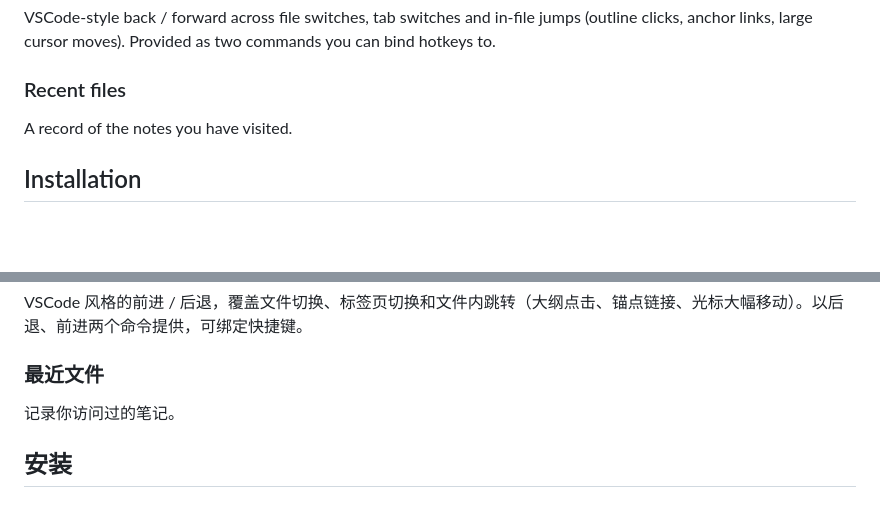
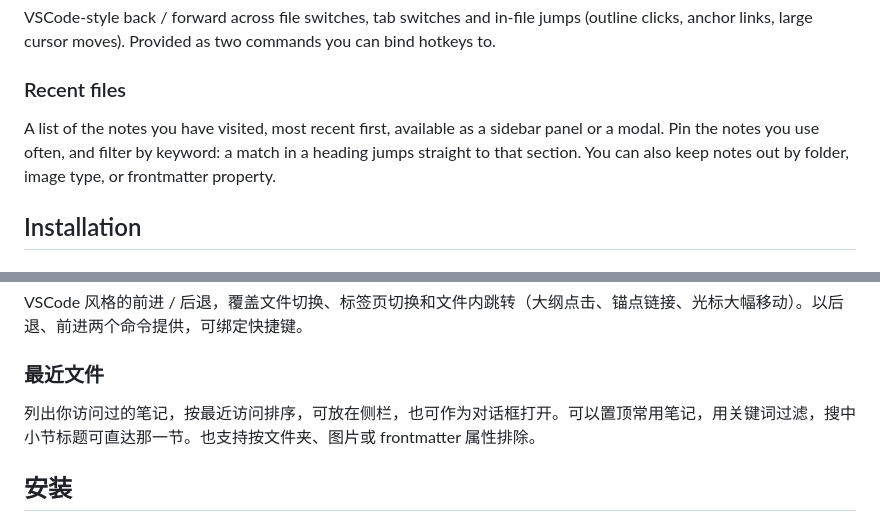
Before and after one commit to aisahpA/obsidian-position-restore, a Markdown page: README.md, 2 parts joined by grey strips. Rendered like a GitHub page; blank space fills up the shorter version.

Commit message:
docs(README): 补充「最近文件」的功能点说明
原来只有一句「记录你访问过的笔记」，看不出和 Obsidian 自带最近文件
列表的区别。补上最近访问排序、侧栏面板与对话框两种形态、置顶、
关键词过滤（命中小节标题直达那一节）和排除规则，中英同步。

```diff
--- a/README.md
+++ b/README.md
@@ -22,7 +22,7 @@ VSCode-style back / forward across file switches, tab switches and in-file jumps
 
 ### Recent files
 
-A record of the notes you have visited.
+A list of the notes you have visited, most recent first, available as a sidebar panel or a modal. Pin the notes you use often, and filter by keyword: a match in a heading jumps straight to that section. You can also keep notes out by folder, image type, or frontmatter property.
 
 ## Installation
 
@@ -61,7 +61,7 @@ VSCode 风格的前进 / 后退，覆盖文件切换、标签页切换和文件
 
 ### 最近文件
 
-记录你访问过的笔记。
+列出你访问过的笔记，按最近访问排序，可放在侧栏，也可作为对话框打开。可以置顶常用笔记，用关键词过滤，搜中小节标题可直达那一节。也支持按文件夹、图片或 frontmatter 属性排除。
 
 ## 安装
 
```
